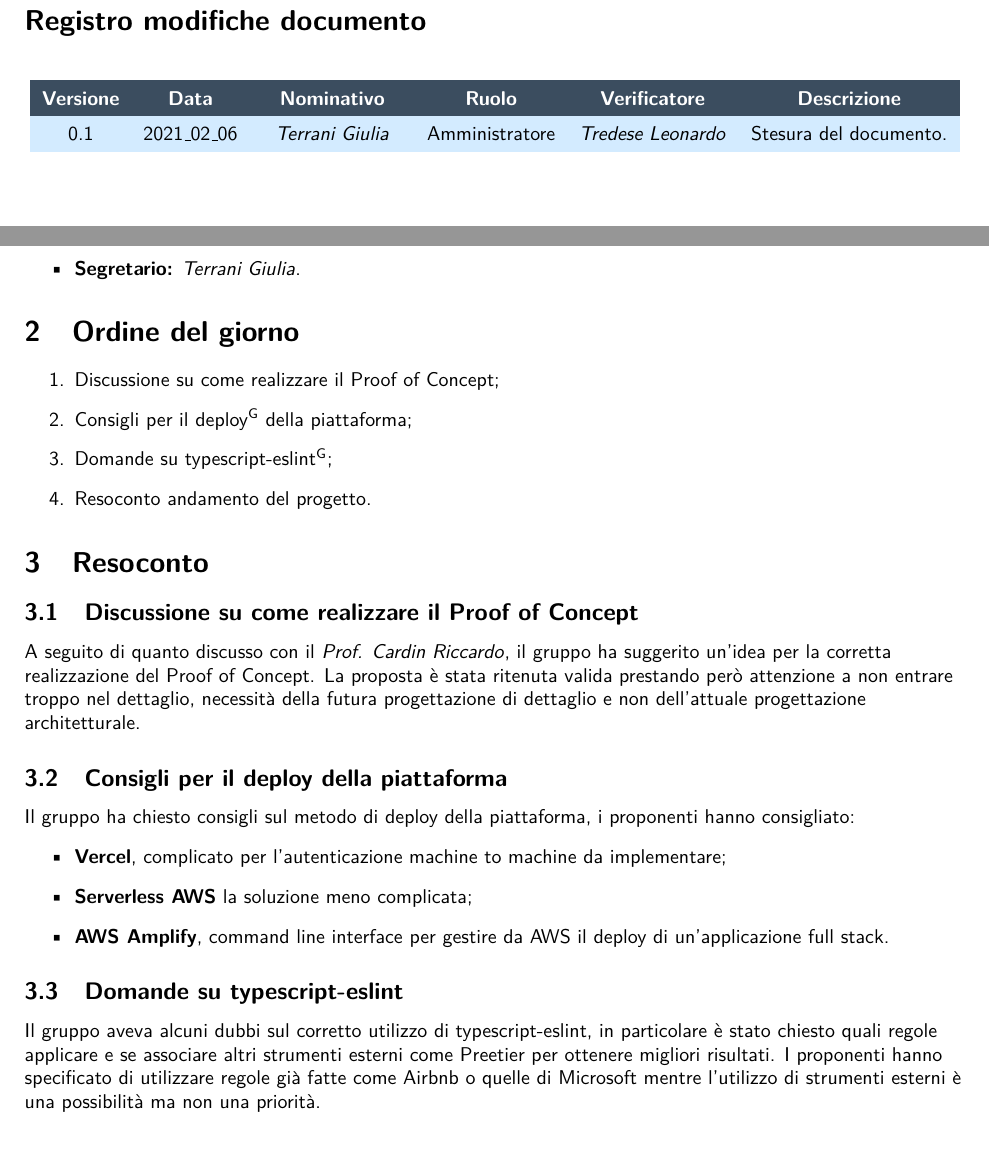
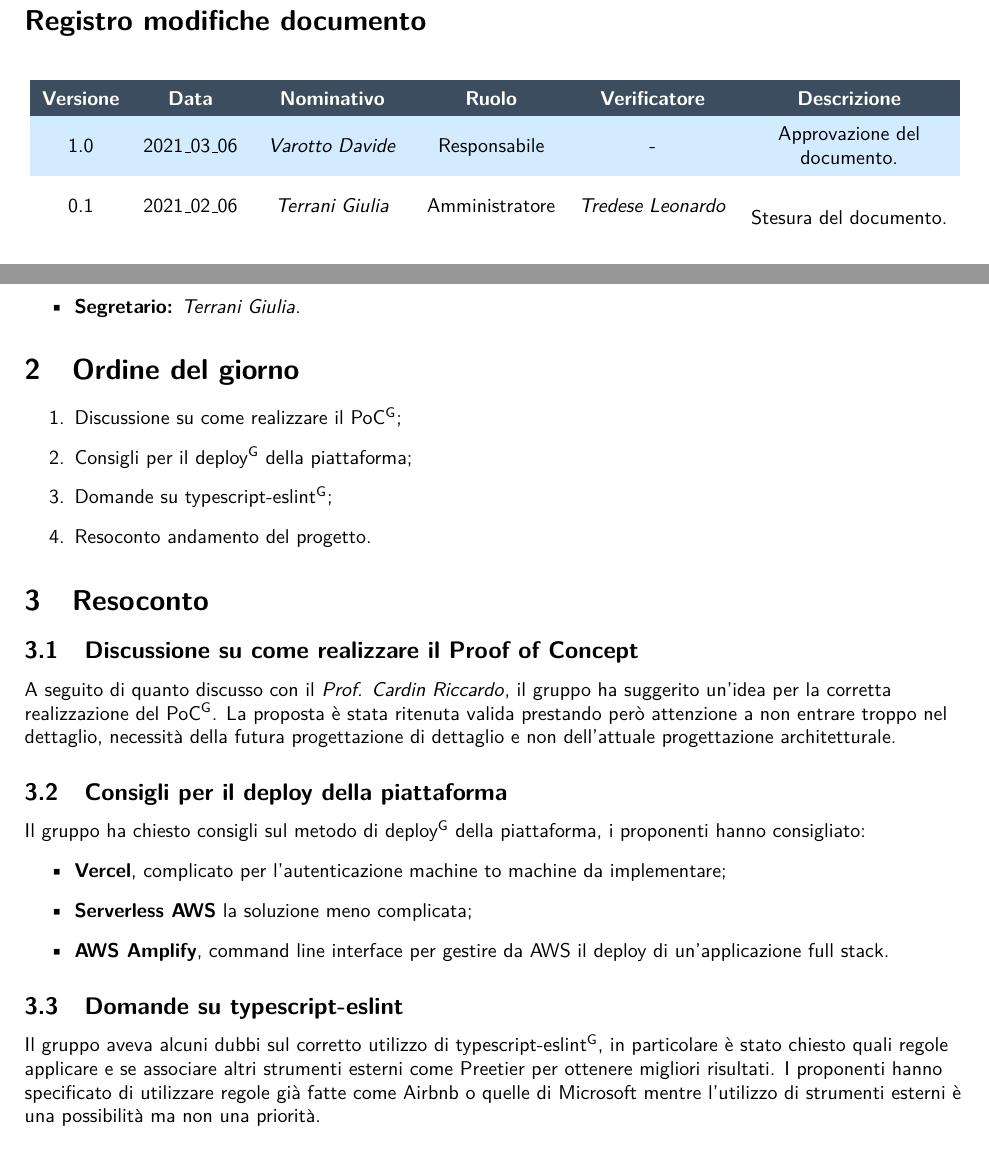
Before and after one commit to NotOnlyStudents/Documentazione, a LaTeX document (DocumentiPubblici/VerbaliEsterni/VE_2021_02_06/VE_2021_02_06.tex, which reads DocumentiPubblici/VerbaliEsterni/VE_2021_02_06/Sezioni/Comandi.tex, DocumentiPubblici/VerbaliEsterni/VE_2021_02_06/Sezioni/Contenuto.tex, DocumentiPubblici/VerbaliEsterni/VE_2021_02_06/Sezioni/RegistroModifiche.tex): two parts of pages 2 and 4 of 5, joined at a grey line, cut so that both start at the same text. Compiled offline with pdfLaTeX.

Commit message:
fix registri e correzioni VE

```diff
--- a/DocumentiPubblici/VerbaliEsterni/VE_2021_02_06/Sezioni/Comandi.tex
+++ b/DocumentiPubblici/VerbaliEsterni/VE_2021_02_06/Sezioni/Comandi.tex
@@ -4,9 +4,9 @@
 
 \newcommand{\Redattori}{\TG{}}
 
-\newcommand{\Verificatori}{}
+\newcommand{\Verificatori}{\TL}
 
-\newcommand{\Approvatore}{}
+\newcommand{\Approvatore}{\VD}
 
 \newcommand{\Distribuzione}{\Proponente \newline \VT{} \newline \CR{} \newline Gruppo \Gruppo{}}
 
@@ -16,4 +16,4 @@
 
 \newcommand{\pathimg}{../../../Immagini/N.O.S.jpg}
 
-\newcommand{\Versionedoc}{0.1}
+\newcommand{\Versionedoc}{1.0}
--- a/DocumentiPubblici/VerbaliEsterni/VE_2021_02_06/Sezioni/Contenuto.tex
+++ b/DocumentiPubblici/VerbaliEsterni/VE_2021_02_06/Sezioni/Contenuto.tex
@@ -16,7 +16,7 @@
 
 \section{Ordine del giorno}
 \begin{enumerate}
-	\item Discussione su come realizzare il Proof of Concept;
+	\item Discussione su come realizzare il \glo{PoC};
 	\item Consigli per il \glo{deploy} della piattaforma;
 	\item Domande su \glo{typescript-eslint};
 	\item Resoconto andamento del progetto.
@@ -24,16 +24,16 @@
 
 \section{Resoconto}
 \subsection{Discussione su come realizzare il Proof of Concept}
-A seguito di quanto discusso con il \CR{}, il gruppo ha suggerito un'idea per la corretta realizzazione del Proof of Concept. La proposta è stata ritenuta valida prestando però attenzione a non entrare troppo nel dettaglio, necessità della futura progettazione di dettaglio e non dell'attuale progettazione architetturale.
+A seguito di quanto discusso con il \CR{}, il gruppo ha suggerito un'idea per la corretta realizzazione del \glo{PoC}. La proposta è stata ritenuta valida prestando però attenzione a non entrare troppo nel dettaglio, necessità della futura progettazione di dettaglio e non dell'attuale progettazione architetturale.
 \subsection{Consigli per il deploy della piattaforma}
-Il gruppo ha chiesto consigli sul metodo di deploy della piattaforma, i proponenti hanno consigliato:
+Il gruppo ha chiesto consigli sul metodo di \glo{deploy} della piattaforma, i proponenti hanno consigliato:
 \begin{itemize}
 	\item \textbf{Vercel}, complicato per l'autenticazione machine to machine da implementare;
 	\item \textbf{Serverless AWS} la soluzione meno complicata;
 	\item \textbf{AWS Amplify}, command line interface per gestire da AWS il deploy di un'applicazione full stack.
 \end{itemize}
 \subsection{Domande su typescript-eslint}
-Il gruppo aveva alcuni dubbi sul corretto utilizzo di typescript-eslint, in particolare è stato chiesto quali regole applicare e se associare altri strumenti esterni come Preetier per ottenere migliori risultati. I proponenti hanno specificato di utilizzare regole già fatte come Airbnb o quelle di Microsoft mentre l'utilizzo di strumenti esterni è una possibilità ma non una priorità.
+Il gruppo aveva alcuni dubbi sul corretto utilizzo di \glo{typescript-eslint}, in particolare è stato chiesto quali regole applicare e se associare altri strumenti esterni come Preetier per ottenere migliori risultati. I proponenti hanno specificato di utilizzare regole già fatte come Airbnb o quelle di Microsoft mentre l'utilizzo di strumenti esterni è una possibilità ma non una priorità.
 \subsection{Resoconto andamento del progetto}
 Il gruppo ha riportato come intende proseguire con lo svolgimento delle varie attività e ha brevemente riassunto la valutazione ottenuta in sede di \glo{RR}.
 
--- a/DocumentiPubblici/VerbaliEsterni/VE_2021_02_06/Sezioni/RegistroModifiche.tex
+++ b/DocumentiPubblici/VerbaliEsterni/VE_2021_02_06/Sezioni/RegistroModifiche.tex
@@ -1,5 +1,7 @@
 \registroModifiche{
 
-	0.1 & \Data & \TG{} & Amministratore & \TL{} & Stesura del documento.
+	1.0 & 2021\_03\_06 & \VD & Responsabile & - & Approvazione del documento.\\
+
+	0.1 & \Data & \TG{} & Amministratore & \TL{} & \newline Stesura del documento.
 
 }
```
Also changed, not shown: DocumentiPubblici/VerbaliEsterni/VE_2021_03_02/Sezioni/Comandi.tex (+2 -2 lines), DocumentiPubblici/VerbaliEsterni/VE_2021_03_02/Sezioni/Contenuto.tex (+1 -1 lines), DocumentiPubblici/VerbaliEsterni/VE_2021_03_02/Sezioni/RegistroModifiche.tex (+3 -1 lines).
